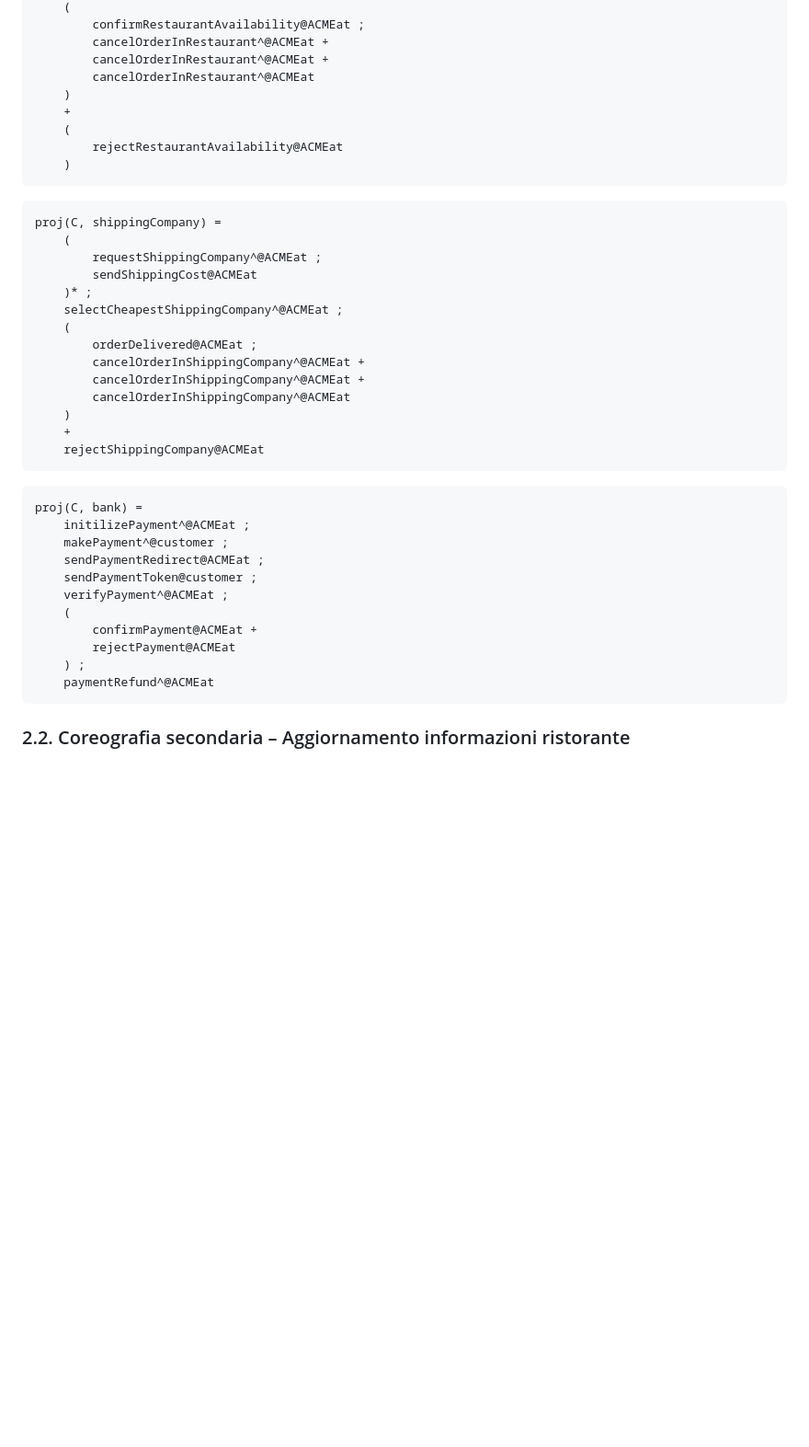
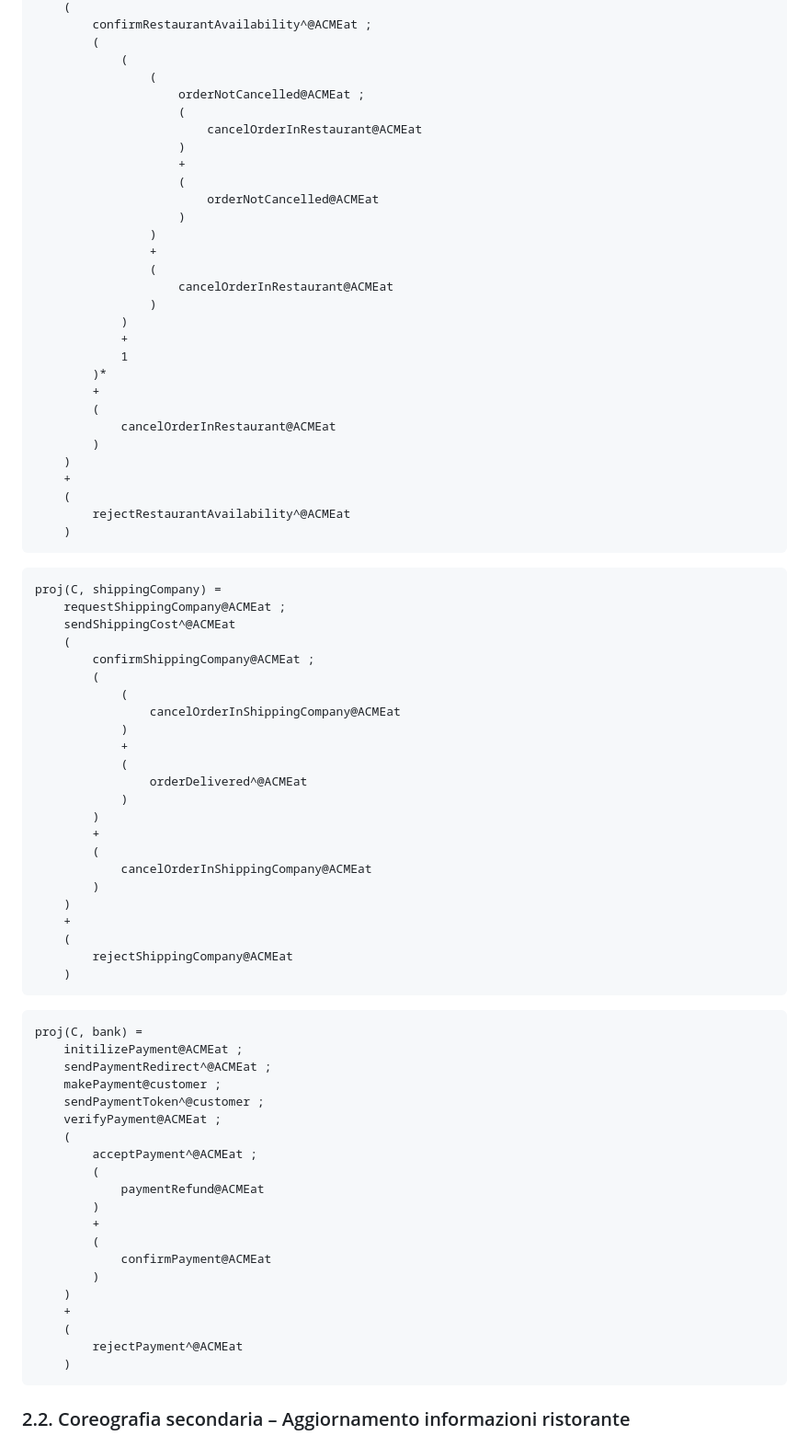
Before and after one commit to asm-project2425/ACMEat, a Markdown page: docs/REPORT_ASM.md, the part around the change printed below. Shown: that part at 92% size. GitHub-like rendering; blank space fills up the shorter version.

Commit message:
fix report

````diff
--- a/docs/REPORT_ASM.md
+++ b/docs/REPORT_ASM.md
@@ -235,44 +237,83 @@ proj(C, restaurant) =
     (
-        confirmRestaurantAvailability@ACMEat ;
-        cancelOrderInRestaurant^@ACMEat +
-        cancelOrderInRestaurant^@ACMEat +
-        cancelOrderInRestaurant^@ACMEat
+        confirmRestaurantAvailability^@ACMEat ;
+        (
+            (
+                (
+                    orderNotCancelled@ACMEat ;
+                    (
+                        cancelOrderInRestaurant@ACMEat
+                    )
+                    +
+                    (
+                        orderNotCancelled@ACMEat
+                    )
+                )
+                +
+                (
+                    cancelOrderInRestaurant@ACMEat
+                )
+            )
+            +
+            1
+        )*
+        +
+        (
+            cancelOrderInRestaurant@ACMEat
+        )
     )
     +
     (
-        rejectRestaurantAvailability@ACMEat
+        rejectRestaurantAvailability^@ACMEat
     )
 ```
 
 ```text
 proj(C, shippingCompany) =
+    requestShippingCompany@ACMEat ;
+    sendShippingCost^@ACMEat
     (
-        requestShippingCompany^@ACMEat ;
-        sendShippingCost@ACMEat
-    )* ;
-    selectCheapestShippingCompany^@ACMEat ;
-    (
-        orderDelivered@ACMEat ;
-        cancelOrderInShippingCompany^@ACMEat +
-        cancelOrderInShippingCompany^@ACMEat +
-        cancelOrderInShippingCompany^@ACMEat
+        confirmShippingCompany@ACMEat ;
+        (
+            (
+                cancelOrderInShippingCompany@ACMEat
+            )
+            +
+            (
+                orderDelivered^@ACMEat
+            )
+        )
+        +
+        (
+            cancelOrderInShippingCompany@ACMEat
+        )
     )
     +
-    rejectShippingCompany@ACMEat
+    (
+        rejectShippingCompany@ACMEat
+    )
 ```
 
 ```text
 proj(C, bank) =
-    initilizePayment^@ACMEat ;
-    makePayment^@customer ;
-    sendPaymentRedirect@ACMEat ;
-    sendPaymentToken@customer ;
-    verifyPayment^@ACMEat ;
+    initilizePayment@ACMEat ;
+    sendPaymentRedirect^@ACMEat ;
+    makePayment@customer ;
+    sendPaymentToken^@customer ;
+    verifyPayment@ACMEat ;
     (
-        confirmPayment@ACMEat +
-        rejectPayment@ACMEat
-    ) ;
-    paymentRefund^@ACMEat
+        acceptPayment^@ACMEat ;
+        (
+            paymentRefund@ACMEat
+        )
+        +
+        (
+            confirmPayment@ACMEat
+        )
+    )
+    +
+    (
+        rejectPayment^@ACMEat
+    )
 ```
 
 ### 2.2. Coreografia secondaria – Aggiornamento informazioni ristorante
````
Also changed, not shown: other parts of docs/REPORT_ASM.md (+128 -129 lines).
